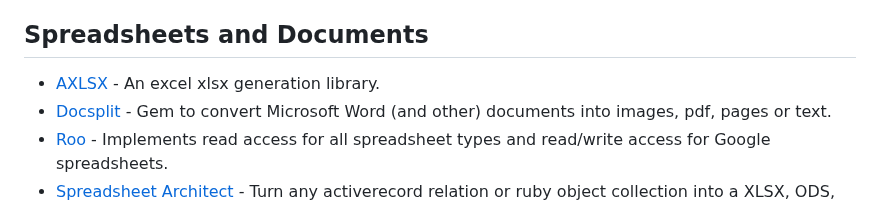
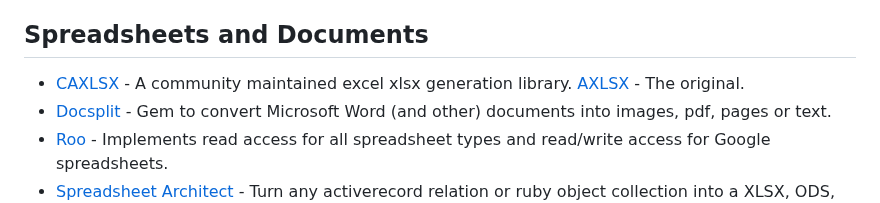
Before and after one commit to markets/awesome-ruby, a Markdown page: README.md, the part around the change. Rendered like a GitHub page.

Commit message:
update axlsx to caxlsx

```diff
--- a/README.md
+++ b/README.md
@@ -1105,7 +1105,7 @@ Best suited for map-reduce or e.g. parallel downloads/uploads.
 
 ## Spreadsheets and Documents
 
-* [AXLSX](https://github.com/randym/axlsx) - An excel xlsx generation library.
+* [CAXLSX](https://github.com/caxlsx/caxlsx) - A community maintained excel xlsx generation library. [AXLSX](https://github.com/randym/axlsx) - The original.
 * [Docsplit](http://documentcloud.github.io/docsplit) - Gem to convert Microsoft Word (and other) documents into images, pdf, pages or text.
 * [Roo](https://github.com/roo-rb/roo) - Implements read access for all spreadsheet types and read/write access for Google spreadsheets.
 * [Spreadsheet Architect](https://github.com/westonganger/spreadsheet_architect) - Turn any activerecord relation or ruby object collection into a XLSX, ODS, or CSV spreadsheet.
```
